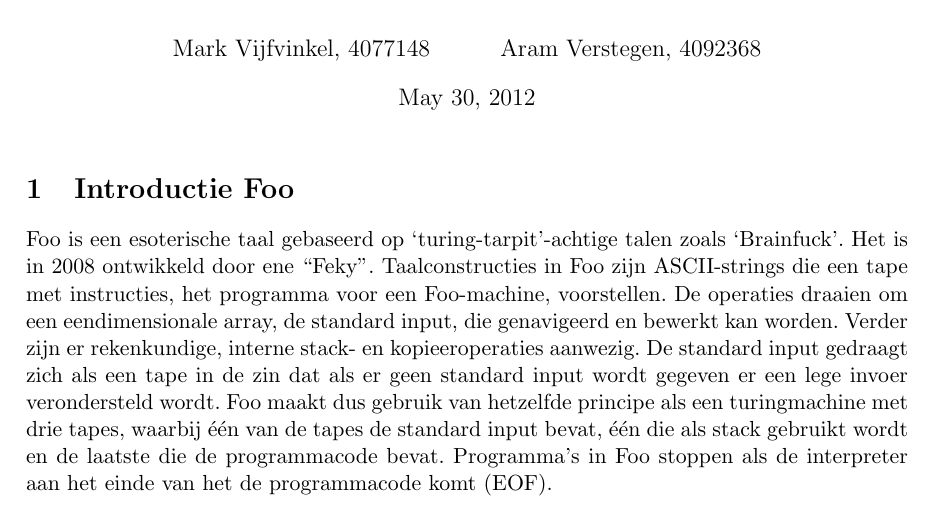
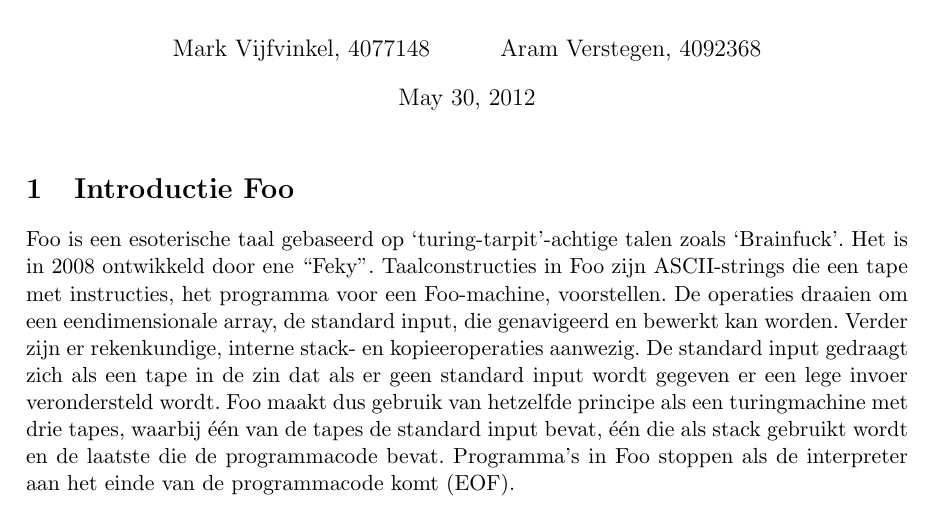
Before and after one commit to ToasterNL/S-C_2012, a LaTeX document (Werkstuk_Foo.tex): part of page 1 of 8, cut so that both start at the same text. Compiled offline with pdfLaTeX.

Commit message:
Nog een typo

```diff
--- a/Werkstuk_Foo.tex
+++ b/Werkstuk_Foo.tex
@@ -59,7 +59,7 @@ Verder zijn er rekenkundige, interne stack- en kopieeroperaties aanwezig.
 De standard input gedraagt zich als een tape in de zin dat als er geen standard input wordt gegeven er een lege invoer verondersteld wordt.
 %De stack wordt voornamelijk gebruikt voor rekenkundige operaties en loops.
 Foo maakt dus gebruik van hetzelfde principe als een turingmachine met drie tapes, waarbij \'e\'en van de tapes de standard input bevat, \'e\'en die als stack gebruikt wordt en de laatste die de programmacode bevat. %waar baseren we dit op?
-Programma's in Foo stoppen als de interpreter aan het einde van het de programmacode komt (EOF).
+Programma's in Foo stoppen als de interpreter aan het einde van de programmacode komt (EOF).
 
 \begin{center}
     \begin{tabular}{ | l | c | p{12cm} | }
```
